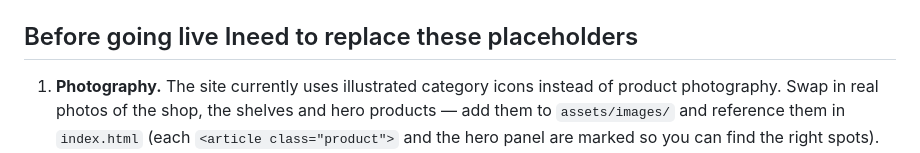
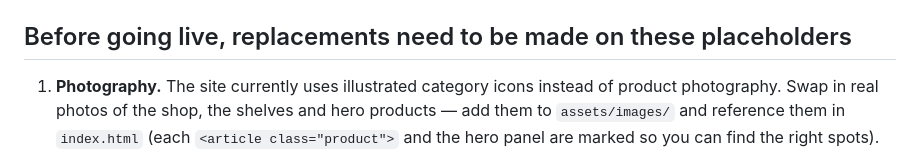
Before and after one commit to Ty1Ty/Latavola-italian, a Markdown page: la-tavola/README.md, the part around the change. Drawn GitHub-style.

```diff
--- a/la-tavola/README.md
+++ b/la-tavola/README.md
@@ -37,7 +37,7 @@ specialty wine & food retailer/wholesaler on Galu Beach Road, Diani, Kenya.
 - **Accessibility:** skip link, visible focus states, `prefers-reduced-motion`
   support, alt-free icon set built from inline SVG (decorative, `aria-hidden`).
 
-## Before going live Ineed to replace these placeholders
+## Before going live, replacements need to be made on these placeholders
 
 1. **Photography.** The site currently uses illustrated category icons instead
    of product photography. Swap in real photos of the shop, the shelves and
```
